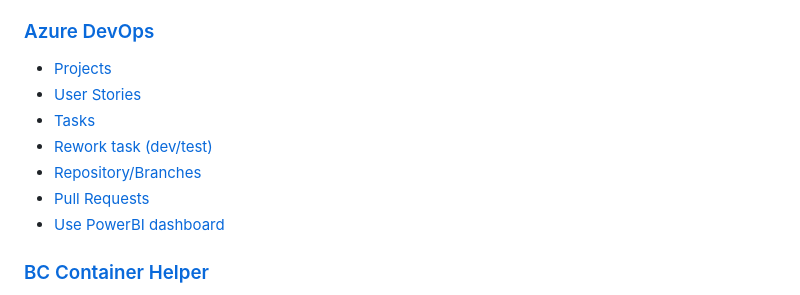
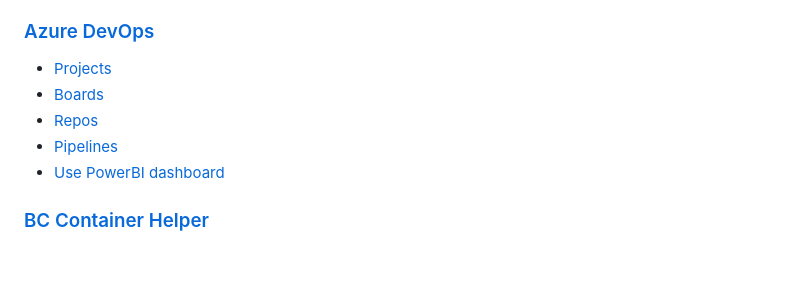
Before and after one commit to BluaceBV/bcdevguidelines, a Markdown page: README.md, the part around the change. Rendered like a GitHub page; blank space fills up the shorter version.

```diff
--- a/README.md
+++ b/README.md
@@ -17,11 +17,9 @@ Because a guideline is never complete, this document is published in a GitHub re
 ### [Azure DevOps](topics/azure-devops.md)
 
 * [Projects](topics/azure-devops.md#projects)
-* [User Stories](topics/azure-devops.md#user-stories)
-* [Tasks](topics/azure-devops.md#tasks)
-* [Rework task (dev/test)](topics/azure-devops.md#rework-task-devtest)
-* [Repository/Branches](topics/azure-devops.md#repositorybranches)
-* [Pull Requests](topics/azure-devops.md#pull-requests)
+* [Boards](topics/azure-devops.md#boards)
+* [Repos](topics/azure-devops.md#repos)
+* [Pipelines](pipelines/azure-devops.ms#pipelines)
 * [Use PowerBI dashboard](topics/azure-devops.md#use-powerbi-dashboard)
 
 ### [BC Container Helper](topics/bc-container-helper.md)
```
Also changed, not shown: topics/azure-devops.md (+74 -13 lines), images/azure-devops/boards-one-click-child-links.png (added), images/azure-devops/boards-user-story.png (added), images/azure-devops/project-menu.png (added), images/azure-devops/projects.png (added).
